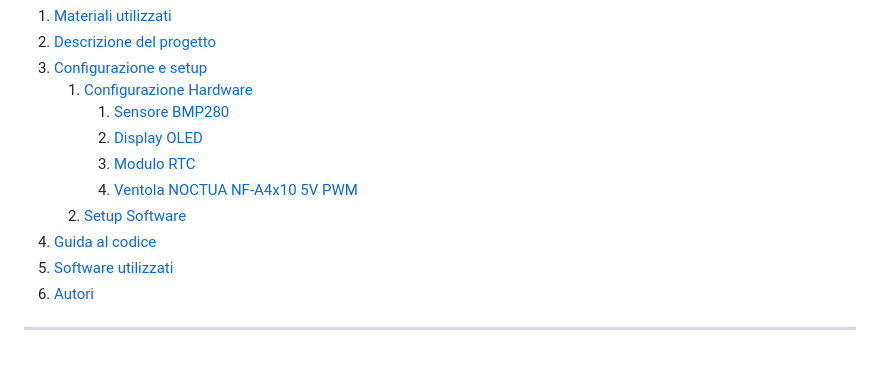
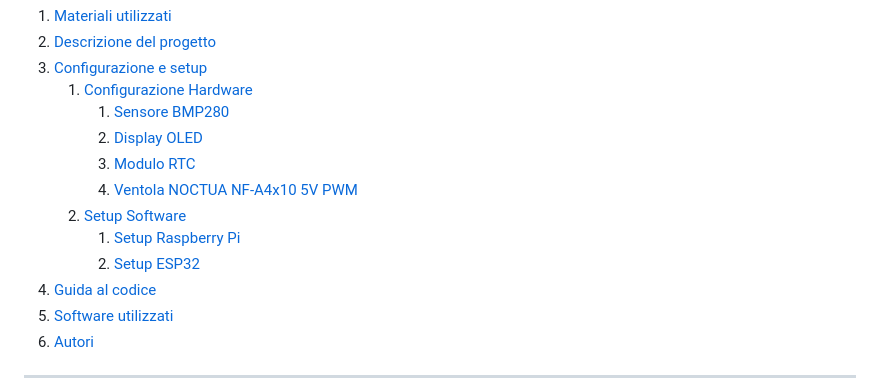
Before and after one commit to flaviagioiello/SOD-gruppo3, a Markdown page: README.md, the part around one of its changes. GitHub-like rendering; blank space fills up the shorter version.

```diff
--- a/README.md
+++ b/README.md
@@ -12,7 +12,9 @@ ambientali in tempo reale, in grado di rispondere alle loro variazioni in tempo
        2. [Display OLED](#oled)
        3. [Modulo RTC](#rtc)
        4. [Ventola NOCTUA NF-A4x10 5V PWM](#ventola)
-    3. [Setup Software](#software)
+    2. [Setup Software](#software)
+       1. [Setup Raspberry Pi](#raspberry)
+       2. [Setup ESP32](#esp32)
 4. [Guida al codice](#guida)
 5. [Software utilizzati](#software)
 6. [Autori](#autori)
```
Also changed, not shown: other parts of README.md (+56 -3 lines).
